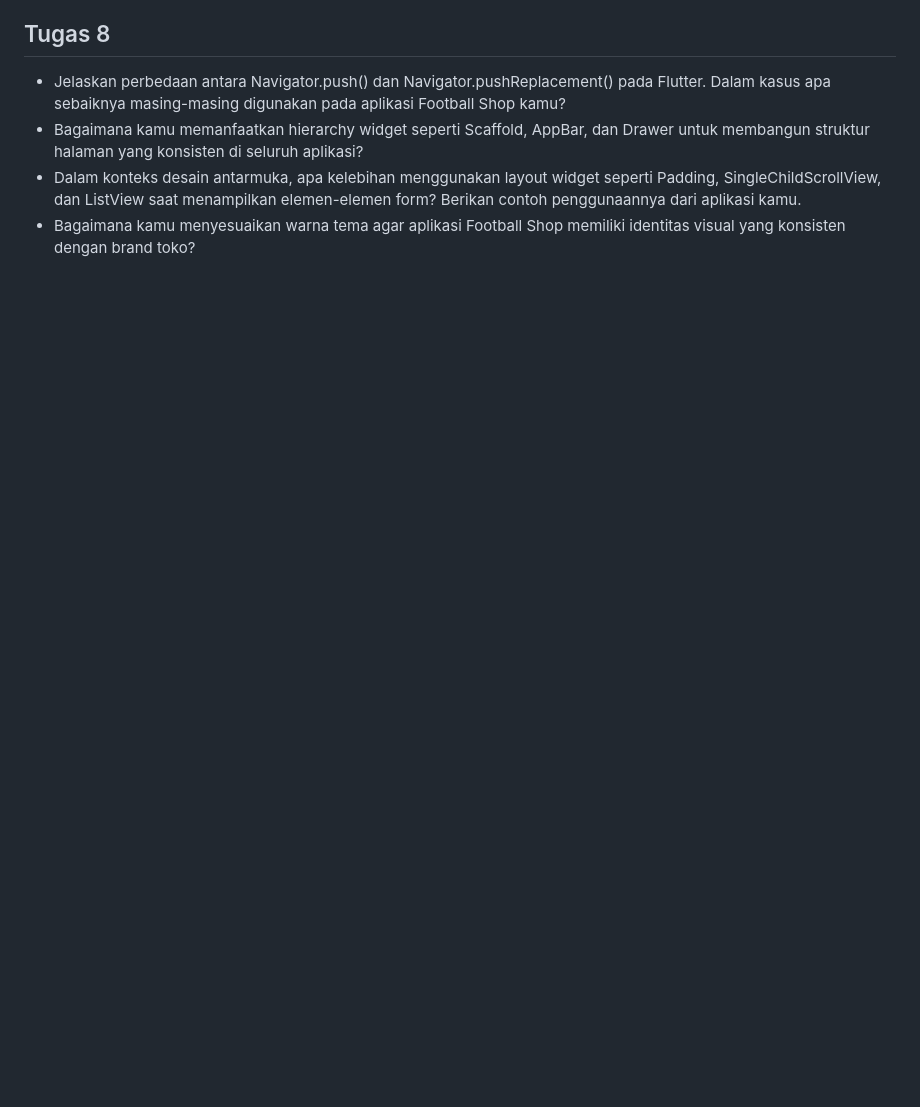
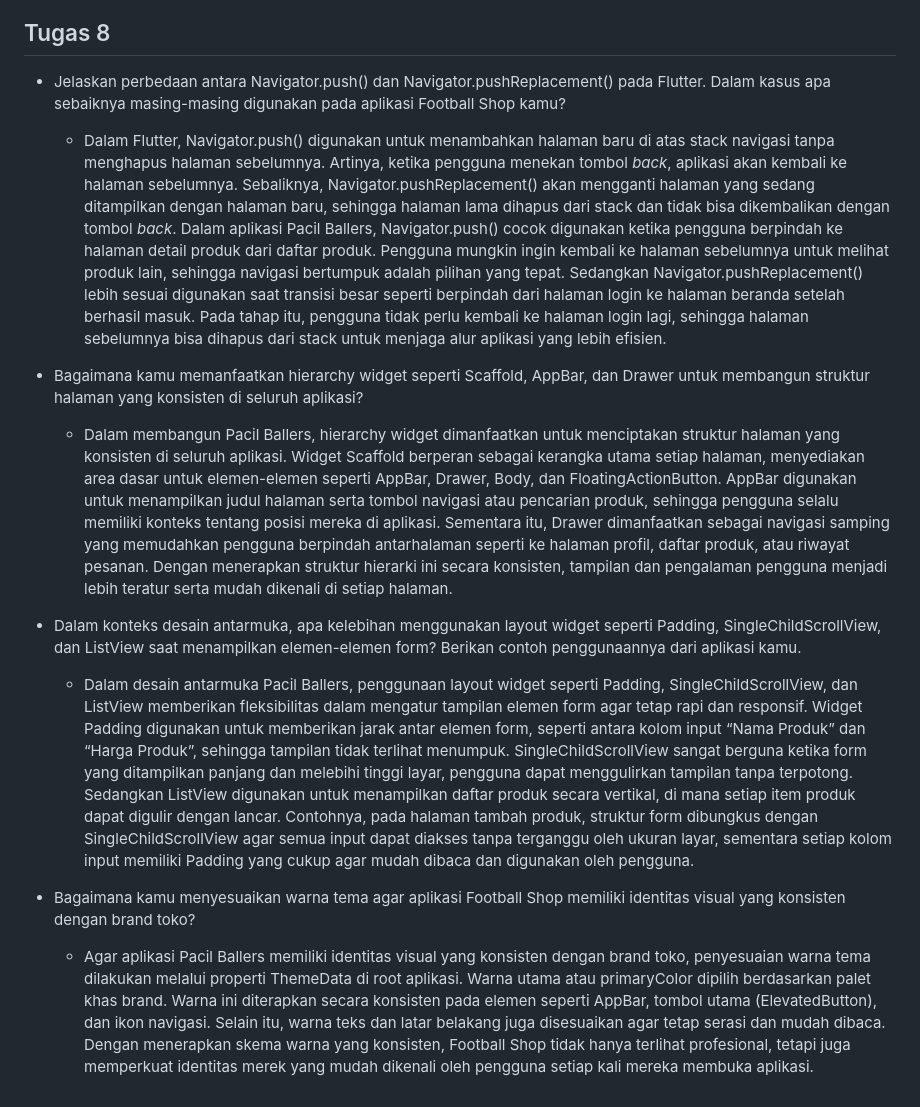
Before and after one commit to anotherbondan/pacil-ballers-mobile, a Markdown page: README.md, the part around the change. Drawn GitHub-style; blank space fills up the shorter version.

```diff
--- a/README.md
+++ b/README.md
@@ -38,6 +38,11 @@ samples, guidance on mobile development, and a full API reference.
 
 ## Tugas 8
 - Jelaskan perbedaan antara Navigator.push() dan Navigator.pushReplacement() pada Flutter. Dalam kasus apa sebaiknya masing-masing digunakan pada aplikasi Football Shop kamu?
+  - Dalam Flutter, Navigator.push() digunakan untuk menambahkan halaman baru di atas stack navigasi tanpa menghapus halaman sebelumnya. Artinya, ketika pengguna menekan tombol _back_, aplikasi akan kembali ke halaman sebelumnya. Sebaliknya, Navigator.pushReplacement() akan mengganti halaman yang sedang ditampilkan dengan halaman baru, sehingga halaman lama dihapus dari stack dan tidak bisa dikembalikan dengan tombol _back_. Dalam aplikasi Pacil Ballers, Navigator.push() cocok digunakan ketika pengguna berpindah ke halaman detail produk dari daftar produk. Pengguna mungkin ingin kembali ke halaman sebelumnya untuk melihat produk lain, sehingga navigasi bertumpuk adalah pilihan yang tepat. Sedangkan Navigator.pushReplacement() lebih sesuai digunakan saat transisi besar seperti berpindah dari halaman login ke halaman beranda setelah berhasil masuk. Pada tahap itu, pengguna tidak perlu kembali ke halaman login lagi, sehingga halaman sebelumnya bisa dihapus dari stack untuk menjaga alur aplikasi yang lebih efisien.
+
 - Bagaimana kamu memanfaatkan hierarchy widget seperti Scaffold, AppBar, dan Drawer untuk membangun struktur halaman yang konsisten di seluruh aplikasi?
+  - Dalam membangun Pacil Ballers, hierarchy widget dimanfaatkan untuk menciptakan struktur halaman yang konsisten di seluruh aplikasi. Widget Scaffold berperan sebagai kerangka utama setiap halaman, menyediakan area dasar untuk elemen-elemen seperti AppBar, Drawer, Body, dan FloatingActionButton. AppBar digunakan untuk menampilkan judul halaman serta tombol navigasi atau pencarian produk, sehingga pengguna selalu memiliki konteks tentang posisi mereka di aplikasi. Sementara itu, Drawer dimanfaatkan sebagai navigasi samping yang memudahkan pengguna berpindah antarhalaman seperti ke halaman profil, daftar produk, atau riwayat pesanan. Dengan menerapkan struktur hierarki ini secara konsisten, tampilan dan pengalaman pengguna menjadi lebih teratur serta mudah dikenali di setiap halaman.
 - Dalam konteks desain antarmuka, apa kelebihan menggunakan layout widget seperti Padding, SingleChildScrollView, dan ListView saat menampilkan elemen-elemen form? Berikan contoh penggunaannya dari aplikasi kamu.
+  - Dalam desain antarmuka Pacil Ballers, penggunaan layout widget seperti Padding, SingleChildScrollView, dan ListView memberikan fleksibilitas dalam mengatur tampilan elemen form agar tetap rapi dan responsif. Widget Padding digunakan untuk memberikan jarak antar elemen form, seperti antara kolom input “Nama Produk” dan “Harga Produk”, sehingga tampilan tidak terlihat menumpuk. SingleChildScrollView sangat berguna ketika form yang ditampilkan panjang dan melebihi tinggi layar, pengguna dapat menggulirkan tampilan tanpa terpotong. Sedangkan ListView digunakan untuk menampilkan daftar produk secara vertikal, di mana setiap item produk dapat digulir dengan lancar. Contohnya, pada halaman tambah produk, struktur form dibungkus dengan SingleChildScrollView agar semua input dapat diakses tanpa terganggu oleh ukuran layar, sementara setiap kolom input memiliki Padding yang cukup agar mudah dibaca dan digunakan oleh pengguna.
 - Bagaimana kamu menyesuaikan warna tema agar aplikasi Football Shop memiliki identitas visual yang konsisten dengan brand toko?
+  - Agar aplikasi Pacil Ballers memiliki identitas visual yang konsisten dengan brand toko, penyesuaian warna tema dilakukan melalui properti ThemeData di root aplikasi. Warna utama atau primaryColor dipilih berdasarkan palet khas brand. Warna ini diterapkan secara konsisten pada elemen seperti AppBar, tombol utama (ElevatedButton), dan ikon navigasi. Selain itu, warna teks dan latar belakang juga disesuaikan agar tetap serasi dan mudah dibaca. Dengan menerapkan skema warna yang konsisten, Football Shop tidak hanya terlihat profesional, tetapi juga memperkuat identitas merek yang mudah dikenali oleh pengguna setiap kali mereka membuka aplikasi.
```
